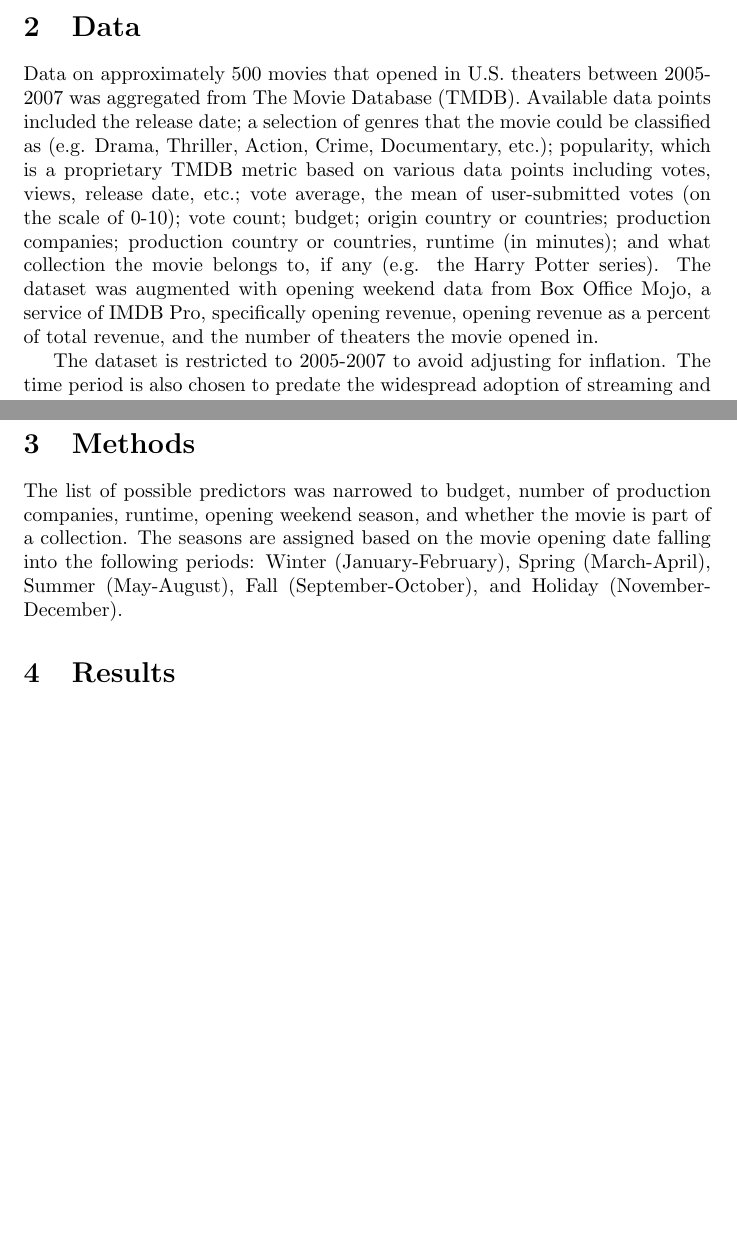
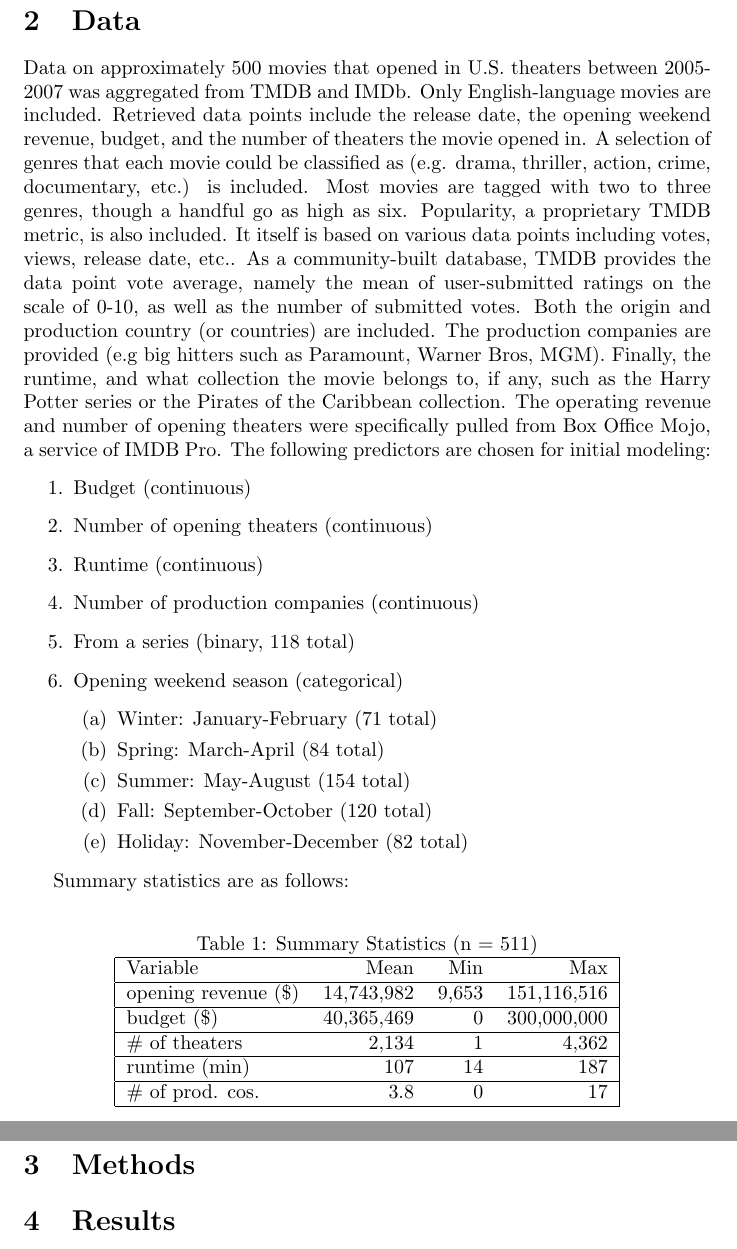
Before and after one commit to cons-code/MATH-5500, a LaTeX document (paper.tex): two parts of pages 1 and 2 of 2 before the commit and two parts of pages 2 and 3 of 3 after it, joined at a grey line, cut so that both start at the same text, the shorter picture padded with empty space. Compiled offline with pdfLaTeX; a LaTeX package or settings file that is missing is left out.

Commit message:
Data discussion and summary stats

```diff
--- a/paper.tex
+++ b/paper.tex
@@ -30,15 +30,44 @@
 \section{Data}
 
-Data on approximately 500 movies that opened in U.S. theaters between 2005-2007 was aggregated from The Movie Database (TMDB). Available data points included the release date; a selection of genres that the movie could be classified as (e.g. Drama, Thriller, Action, Crime, Documentary, etc.); popularity, which is a proprietary TMDB metric based on various data points including votes, views, release date, etc.; vote average, the mean of user-submitted votes (on the scale of 0-10); vote count; budget; origin country or countries; production companies; production country or countries, runtime (in minutes); and what collection the movie belongs to, if any (e.g. the Harry Potter series). The dataset was augmented with opening weekend data from Box Office Mojo, a service of IMDB Pro, specifically opening revenue, opening revenue as a percent of total revenue, and the number of theaters the movie opened in.
+Data on approximately 500 movies that opened in U.S. theaters between 2005-2007 was aggregated from TMDB and IMDb. Only English-language movies are included. Retrieved data points include the release date, the opening weekend revenue, budget, and the number of theaters the movie opened in. A selection of genres that each movie could be classified as (e.g. drama, thriller, action, crime, documentary, etc.) is included. Most movies are tagged with two to three genres, though a handful go as high as six. Popularity, a proprietary TMDB metric, is also included. It itself is based on various data points including votes, views, release date, etc.. As a community-built database, TMDB provides the data point vote average, namely the mean of user-submitted ratings on the scale of 0-10, as well as the number of submitted votes.  Both the origin and production country (or countries) are included. The production companies are provided (e.g big hitters such as Paramount, Warner Bros, MGM). Finally, the runtime, and what collection the movie belongs to, if any, such as the Harry Potter series or the Pirates of the Caribbean collection. The operating revenue and number of opening theaters were specifically pulled from Box Office Mojo, a service of IMDB Pro. The following predictors are chosen for initial modeling:
+\begin{enumerate}
+\item Budget (continuous)
+\item Number of opening theaters (continuous)
+\item Runtime (continuous)
+\item Number of production companies (continuous)
+\item From a series (binary, 118 total)
+\item Opening weekend season (categorical)
+\begin{enumerate}
+\item Winter: January-February (71 total)
+\item Spring: March-April (84 total)
+\item Summer: May-August (154 total)
+\item Fall: September-October (120 total)
+\item Holiday: November-December (82 total)
+\end{enumerate}
+\end{enumerate}
 
-The dataset is restricted to 2005-2007 to avoid adjusting for inflation. The time period is also chosen to predate the widespread adoption of streaming and its potential impacts on box office sales.
-
+Summary statistics are as follows:
+\begin{table}[H]
+\centering
+\caption{Summary Statistics (n = 511)}
+\begin{tabular}{|lrrr|}
+\hline
+Variable & Mean & Min & Max \\
+\hline
+opening revenue (\$) & 14,743,982 & 9,653 & 151,116,516\\
+\hline
+budget (\$) & 40,365,469 & 0 & 300,000,000\\
+\hline
+\# of theaters & 2,134 & 1 & 4,362\\
+\hline
+runtime (min) & 107 & 14 & 187\\
+\hline
+\# of prod. cos. & 3.8 & 0 & 17\\
+\hline
+\end{tabular}
+\end{table}
 
 \section{Methods}
-
-The list of possible predictors was narrowed to budget, number of production companies, runtime, opening weekend season, and whether the movie is part of a collection.
-The seasons are assigned based on the movie opening date falling into the following periods: Winter (January-February), Spring (March-April), Summer (May-August), Fall (September-October), and Holiday (November-December).
-
 
 \section{Results}
 
```
Also changed, not shown: paper.tex (2 more changed lines), 1 other file.
